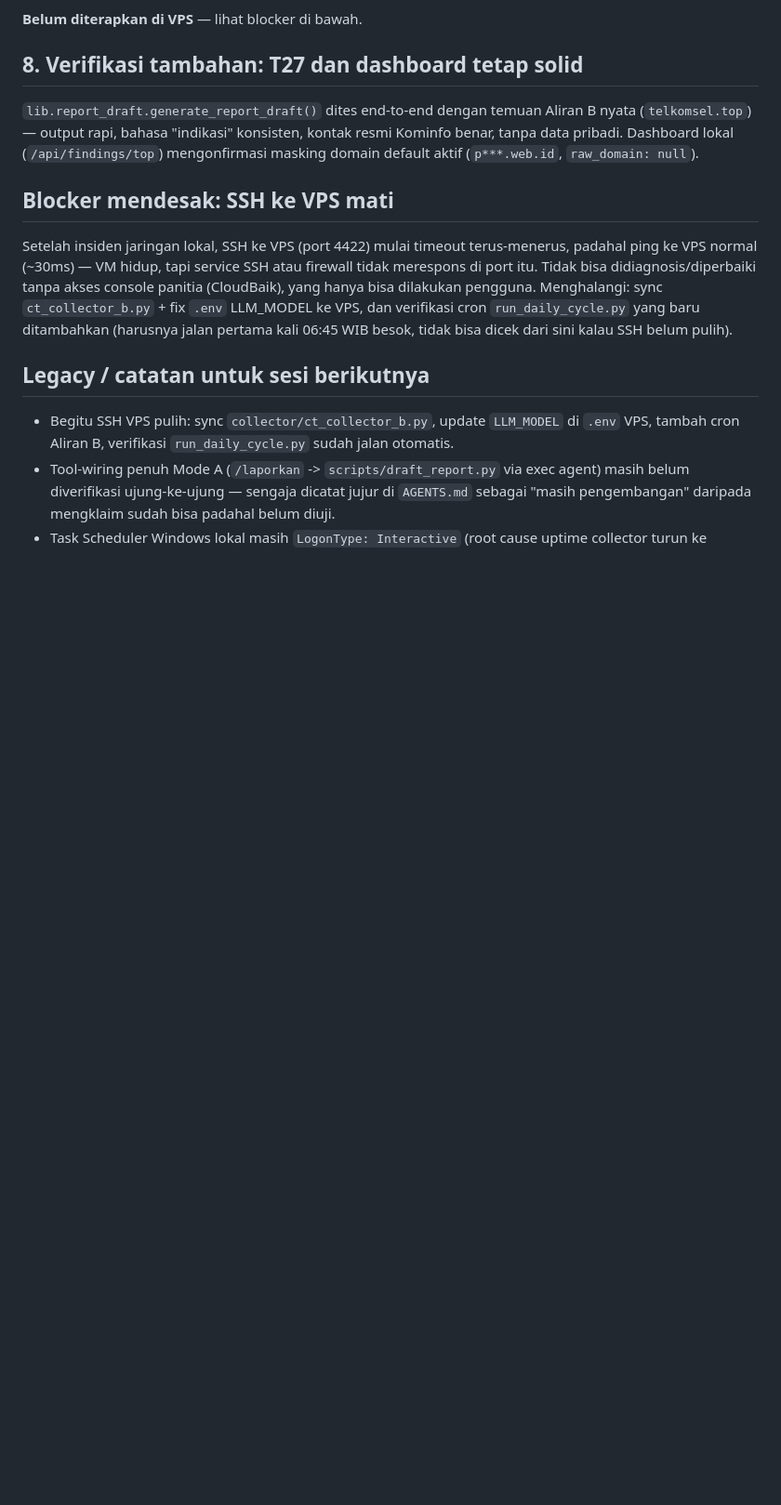
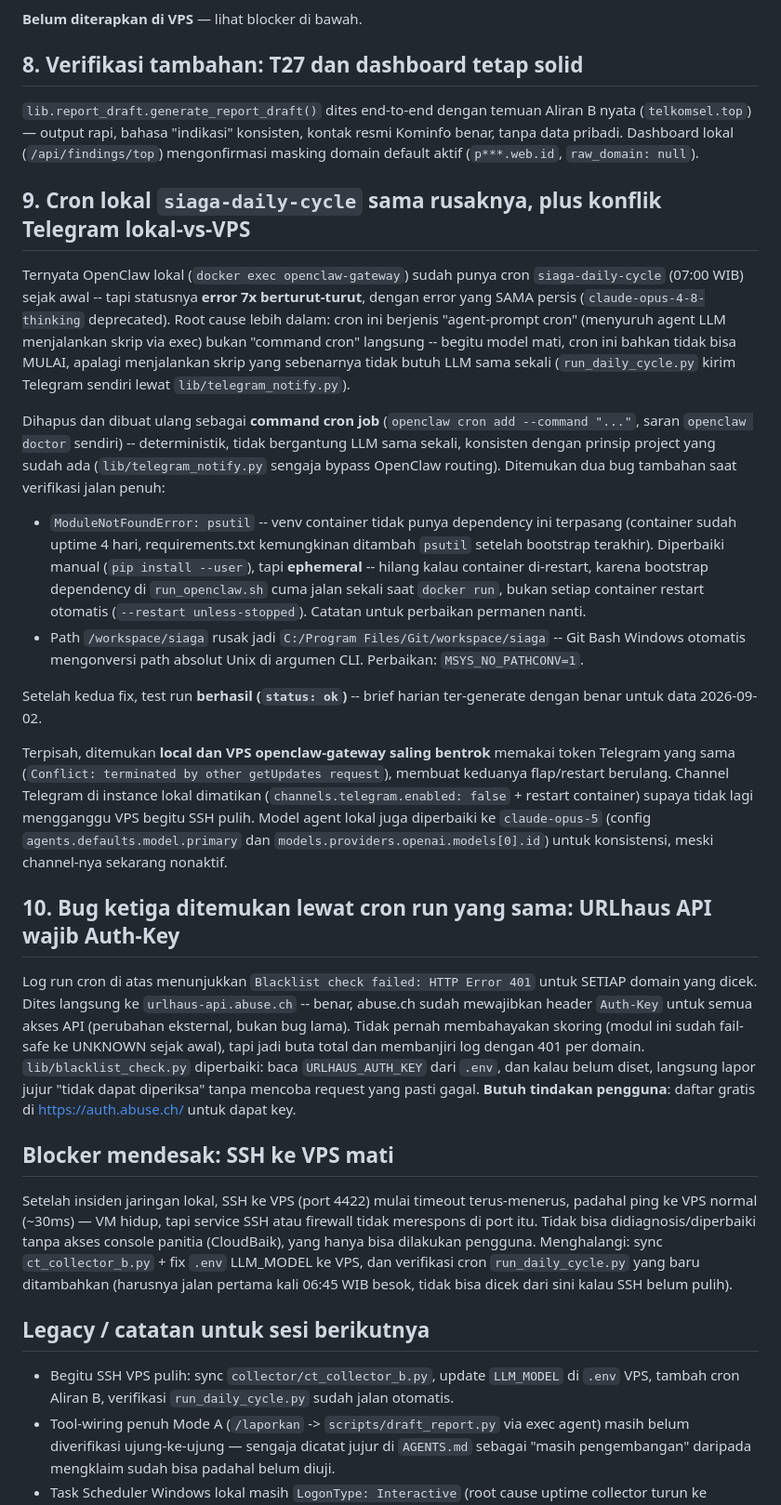
Before and after one commit to mocharil/siaga, a Markdown page: docs/devlog/2026-09-02.md, the part around the change. Shown at 93% size. Drawn GitHub-style; blank space fills up the shorter version.

Commit message:
docs(devlog): document local daily-cycle cron fix, Telegram polling conflict, URLhaus auth-key bug
Co-Authored-By: Claude Sonnet 5 <noreply@anthropic.com>
Claude-Session: https://claude.ai/code/session_011tHozr1vG3DbiMseFP7thv

```diff
--- a/docs/devlog/2026-09-02.md
+++ b/docs/devlog/2026-09-02.md
@@ -128,6 +128,47 @@ hemat token untuk tugas klasifikasi terstruktur ini). **Diverifikasi ulang di du
 data pribadi. Dashboard lokal (`/api/findings/top`) mengonfirmasi masking domain default aktif
 (`p***.web.id`, `raw_domain: null`).
 
+## 9. Cron lokal `siaga-daily-cycle` sama rusaknya, plus konflik Telegram lokal-vs-VPS
+
+Ternyata OpenClaw lokal (`docker exec openclaw-gateway`) sudah punya cron `siaga-daily-cycle`
+(07:00 WIB) sejak awal -- tapi statusnya **error 7x berturut-turut**, dengan error yang SAMA
+persis (`claude-opus-4-8-thinking` deprecated). Root cause lebih dalam: cron ini berjenis
+"agent-prompt cron" (menyuruh agent LLM menjalankan skrip via exec) bukan "command cron" langsung
+-- begitu model mati, cron ini bahkan tidak bisa MULAI, apalagi menjalankan skrip yang sebenarnya
+tidak butuh LLM sama sekali (`run_daily_cycle.py` kirim Telegram sendiri lewat `lib/telegram_notify.py`).
+
+Dihapus dan dibuat ulang sebagai **command cron job** (`openclaw cron add --command "..."`,
+saran `openclaw doctor` sendiri) -- deterministik, tidak bergantung LLM sama sekali, konsisten
+dengan prinsip project yang sudah ada (`lib/telegram_notify.py` sengaja bypass OpenClaw routing).
+Ditemukan dua bug tambahan saat verifikasi jalan penuh:
+- `ModuleNotFoundError: psutil` -- venv container tidak punya dependency ini terpasang (container
+  sudah uptime 4 hari, requirements.txt kemungkinan ditambah `psutil` setelah bootstrap terakhir).
+  Diperbaiki manual (`pip install --user`), tapi **ephemeral** -- hilang kalau container di-restart,
+  karena bootstrap dependency di `run_openclaw.sh` cuma jalan sekali saat `docker run`, bukan setiap
+  container restart otomatis (`--restart unless-stopped`). Catatan untuk perbaikan permanen nanti.
+- Path `/workspace/siaga` rusak jadi `C:/Program Files/Git/workspace/siaga` -- Git Bash Windows
+  otomatis mengonversi path absolut Unix di argumen CLI. Perbaikan: `MSYS_NO_PATHCONV=1`.
+
+Setelah kedua fix, test run **berhasil (`status: ok`)** -- brief harian ter-generate dengan benar
+untuk data 2026-09-02.
+
+Terpisah, ditemukan **local dan VPS openclaw-gateway saling bentrok** memakai token Telegram yang
+sama (`Conflict: terminated by other getUpdates request`), membuat keduanya flap/restart berulang.
+Channel Telegram di instance lokal dimatikan (`channels.telegram.enabled: false` + restart
+container) supaya tidak lagi mengganggu VPS begitu SSH pulih. Model agent lokal juga diperbaiki ke
+`claude-opus-5` (config `agents.defaults.model.primary` dan `models.providers.openai.models[0].id`)
+untuk konsistensi, meski channel-nya sekarang nonaktif.
+
+## 10. Bug ketiga ditemukan lewat cron run yang sama: URLhaus API wajib Auth-Key
+
+Log run cron di atas menunjukkan `Blacklist check failed: HTTP Error 401` untuk SETIAP domain
+yang dicek. Dites langsung ke `urlhaus-api.abuse.ch` -- benar, abuse.ch sudah mewajibkan header
+`Auth-Key` untuk semua akses API (perubahan eksternal, bukan bug lama). Tidak pernah membahayakan
+skoring (modul ini sudah fail-safe ke UNKNOWN sejak awal), tapi jadi buta total dan membanjiri log
+dengan 401 per domain. `lib/blacklist_check.py` diperbaiki: baca `URLHAUS_AUTH_KEY` dari `.env`,
+dan kalau belum diset, langsung lapor jujur "tidak dapat diperiksa" tanpa mencoba request yang
+pasti gagal. **Butuh tindakan pengguna**: daftar gratis di https://auth.abuse.ch/ untuk dapat key.
+
 ## Blocker mendesak: SSH ke VPS mati
 
 Setelah insiden jaringan lokal, SSH ke VPS (port 4422) mulai timeout terus-menerus, padahal
```
